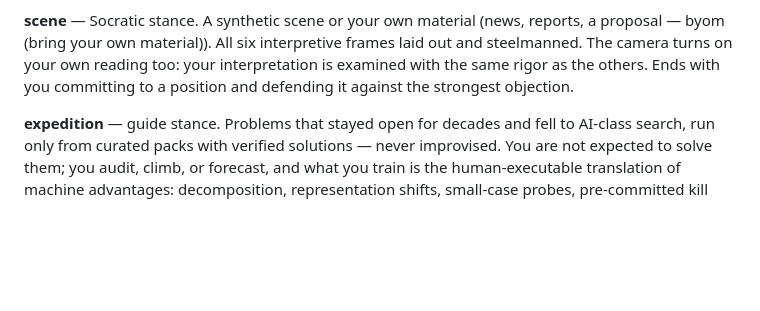
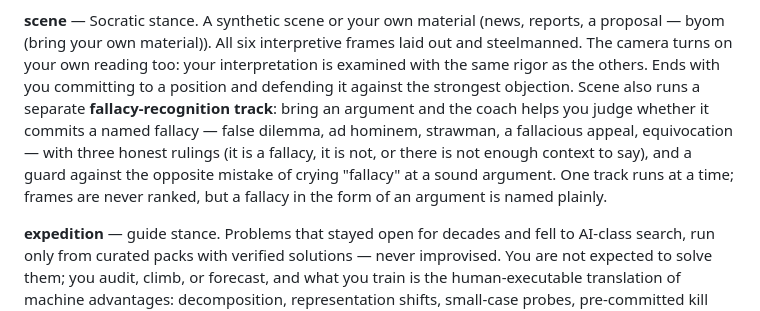
Before and after one commit to Imbad0202/critical-thinking-for-humans, a Markdown page: README.md, the part around the change. Drawn GitHub-style; blank space fills up the shorter version.

Commit message:
docs(fallacy): README scene fallacy-recognition note + CHANGELOG
Co-Authored-By: Claude Fable 5 <noreply@anthropic.com>

```diff
--- a/README.md
+++ b/README.md
@@ -52,6 +52,13 @@ reports, a proposal — byom (bring your own material)). All six interpretive fr
 steelmanned. The camera turns on your own reading too: your interpretation is
 examined with the same rigor as the others. Ends with you committing to a
 position and defending it against the strongest objection.
+Scene also runs a separate **fallacy-recognition track**: bring an argument and
+the coach helps you judge whether it commits a named fallacy — false dilemma, ad
+hominem, strawman, a fallacious appeal, equivocation — with three honest rulings
+(it is a fallacy, it is not, or there is not enough context to say), and a guard
+against the opposite mistake of crying "fallacy" at a sound argument. One track
+runs at a time; frames are never ranked, but a fallacy in the form of an argument
+is named plainly.
 
 **expedition** — guide stance. Problems that stayed open for decades and fell
 to AI-class search, run only from curated packs with verified solutions —
```
Also changed, not shown: CHANGELOG.md (+11 -0 lines).
